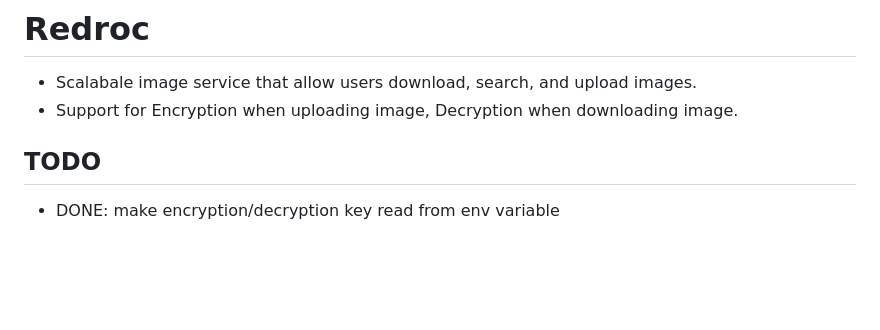
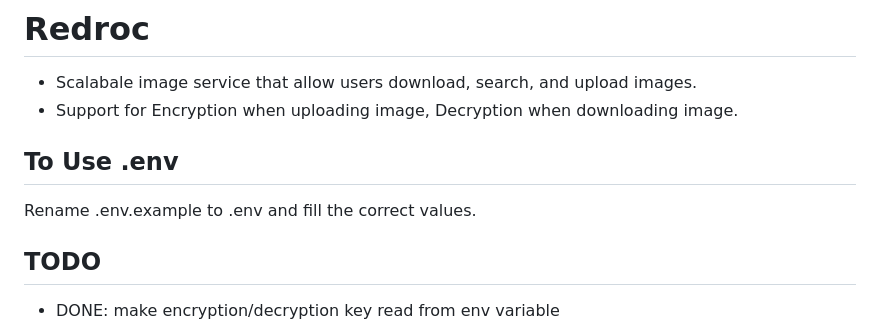
Before and after one commit to m4salah/redroc, a Markdown page: README.md, the part around the change. Rendered like a GitHub page; blank space fills up the shorter version.

Commit message:
to use .env section

```diff
--- a/README.md
+++ b/README.md
@@ -2,6 +2,10 @@
 
 - Scalabale image service that allow users download, search, and upload images.
 - Support for Encryption when uploading image, Decryption when downloading image.
+
+## To Use .env
+
+Rename .env.example to .env and fill the correct values.
 
 ## TODO
 
```
